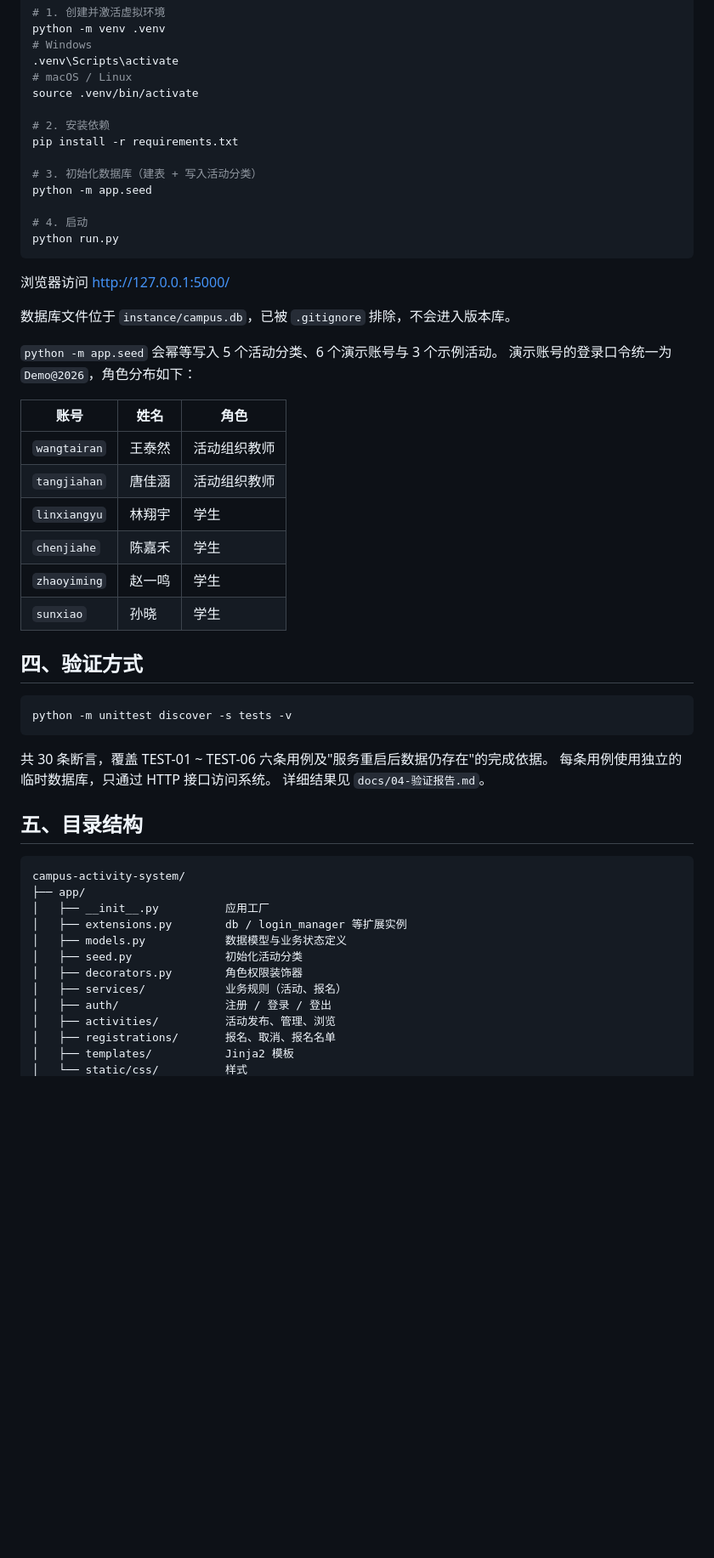
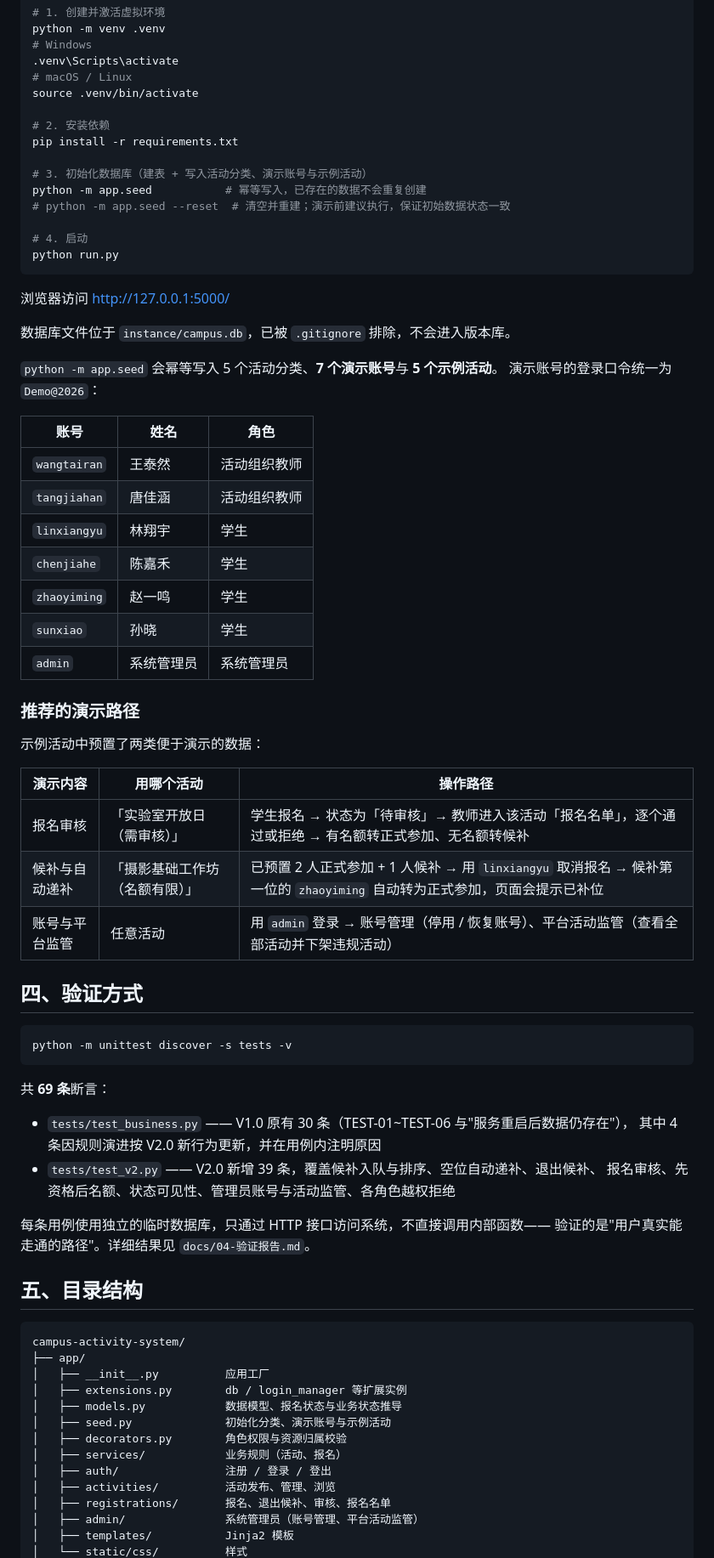
Before and after one commit to ShunyMifuky/SE_campus-activity-system, a Markdown page: README.md, the part around one of its changes. Shown at 85% size. Rendered like a GitHub page; blank space fills up the shorter version.

````diff
--- a/README.md
+++ b/README.md
@@ -36,8 +43,9 @@ source .venv/bin/activate
 # 2. 安装依赖
 pip install -r requirements.txt
 
-# 3. 初始化数据库（建表 + 写入活动分类）
-python -m app.seed
+# 3. 初始化数据库（建表 + 写入活动分类、演示账号与示例活动）
+python -m app.seed           # 幂等写入，已存在的数据不会重复创建
+# python -m app.seed --reset  # 清空并重建；演示前建议执行，保证初始数据状态一致
 
 # 4. 启动
 python run.py
@@ -47,8 +55,8 @@ python run.py
 
 数据库文件位于 `instance/campus.db`，已被 `.gitignore` 排除，不会进入版本库。
 
-`python -m app.seed` 会幂等写入 5 个活动分类、6 个演示账号与 3 个示例活动。
-演示账号的登录口令统一为 `Demo@2026`，角色分布如下：
+`python -m app.seed` 会幂等写入 5 个活动分类、**7 个演示账号**与 **5 个示例活动**。
+演示账号的登录口令统一为 `Demo@2026`：
 
 | 账号 | 姓名 | 角色 |
 |---|---|---|
@@ -58,6 +66,17 @@ python run.py
 | `chenjiahe` | 陈嘉禾 | 学生 |
 | `zhaoyiming` | 赵一鸣 | 学生 |
 | `sunxiao` | 孙晓 | 学生 |
+| `admin` | 系统管理员 | 系统管理员 |
+
+### 推荐的演示路径
+
+示例活动中预置了两类便于演示的数据：
+
+| 演示内容 | 用哪个活动 | 操作路径 |
+|---|---|---|
+| 报名审核 | 「实验室开放日（需审核）」 | 学生报名 → 状态为「待审核」→ 教师进入该活动「报名名单」，逐个通过或拒绝 → 有名额转正式参加、无名额转候补 |
+| 候补与自动递补 | 「摄影基础工作坊（名额有限）」 | 已预置 2 人正式参加 + 1 人候补 → 用 `linxiangyu` 取消报名 → 候补第一位的 `zhaoyiming` 自动转为正式参加，页面会提示已补位 |
+| 账号与平台监管 | 任意活动 | 用 `admin` 登录 → 账号管理（停用 / 恢复账号）、平台活动监管（查看全部活动并下架违规活动） |
 
 ## 四、验证方式
 
@@ -65,9 +84,15 @@ python run.py
 python -m unittest discover -s tests -v
 ```
 
-共 30 条断言，覆盖 TEST-01 ~ TEST-06 六条用例及"服务重启后数据仍存在"的完成依据。
-每条用例使用独立的临时数据库，只通过 HTTP 接口访问系统。
-详细结果见 `docs/04-验证报告.md`。
+共 **69 条**断言：
+
+- `tests/test_business.py` —— V1.0 原有 30 条（TEST-01~TEST-06 与"服务重启后数据仍存在"），
+  其中 4 条因规则演进按 V2.0 新行为更新，并在用例内注明原因
+- `tests/test_v2.py` —— V2.0 新增 39 条，覆盖候补入队与排序、空位自动递补、退出候补、
+  报名审核、先资格后名额、状态可见性、管理员账号与活动监管、各角色越权拒绝
+
+每条用例使用独立的临时数据库，只通过 HTTP 接口访问系统，不直接调用内部函数——
+验证的是"用户真实能走通的路径"。详细结果见 `docs/04-验证报告.md`。
 
 ## 五、目录结构
 
@@ -76,12 +101,13 @@ campus-activity-system/
 ├── app/
 │   ├── __init__.py          应用工厂
 │   ├── extensions.py        db / login_manager 等扩展实例
-│   ├── models.py            数据模型与业务状态定义
-│   ├── seed.py              初始化活动分类
-│   ├── decorators.py        角色权限装饰器
+│   ├── models.py            数据模型、报名状态与业务状态推导
+│   ├── seed.py              初始化分类、演示账号与示例活动
+│   ├── decorators.py        角色权限与资源归属校验
 │   ├── services/            业务规则（活动、报名）
 │   ├── auth/                注册 / 登录 / 登出
 │   ├── activities/          活动发布、管理、浏览
-│   ├── registrations/       报名、取消、报名名单
+│   ├── registrations/       报名、退出候补、审核、报名名单
+│   ├── admin/               系统管理员（账号管理、平台活动监管）
 │   ├── templates/           Jinja2 模板
 │   └── static/css/          样式
````
Also changed, not shown: other parts of README.md (+21 -16 lines).
